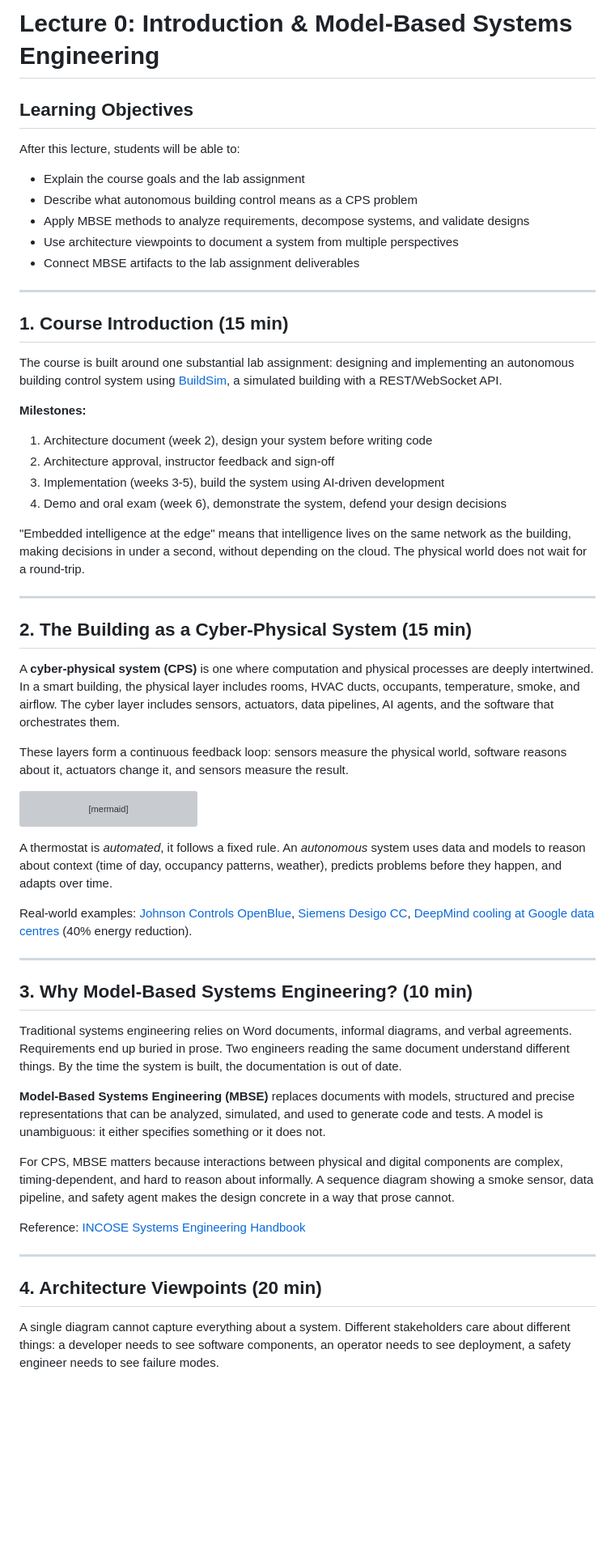
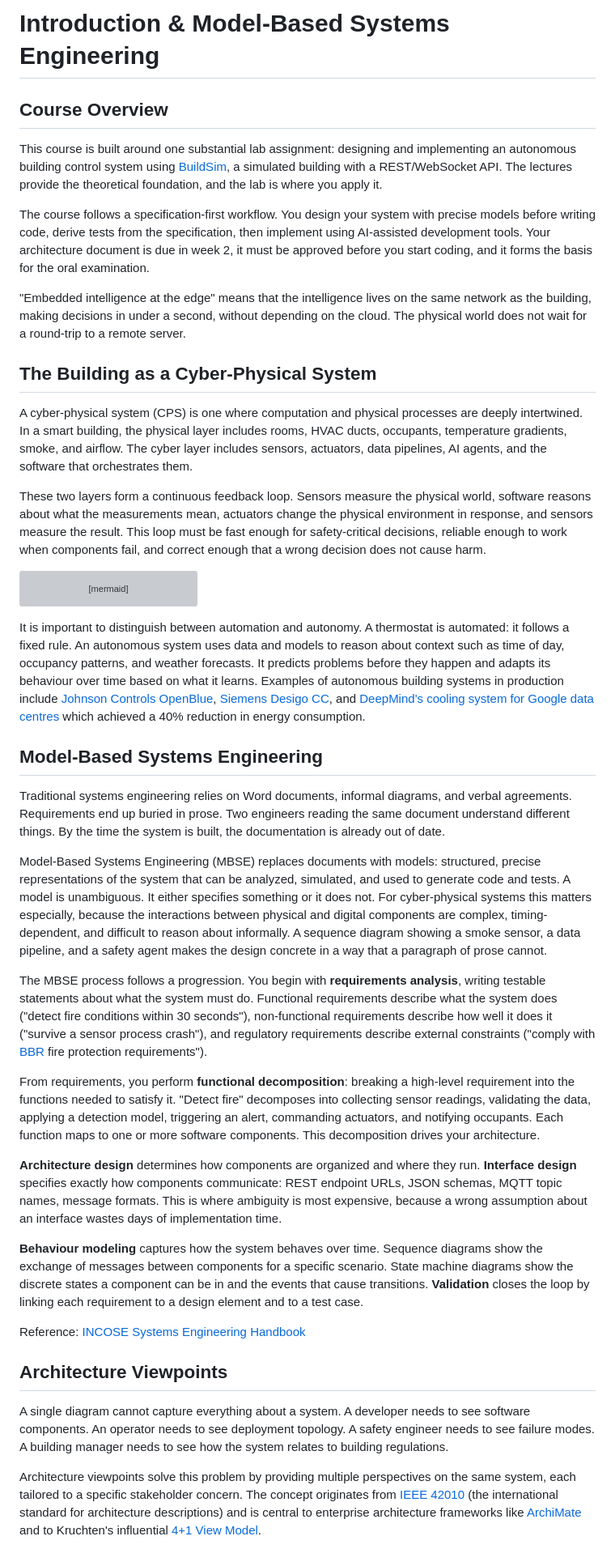
Before and after one commit to eislab-cps/D7065E, a Markdown page: lectures/lecture-0-introduction.md, the part around one of its changes. Shown at 81% size. Rendered like a GitHub page; blank space fills up the shorter version; grey boxes are pictures that could not be loaded.

Commit message:
Rewrite lecture 0 as textbook chapter style

````diff
--- a/lectures/lecture-0-introduction.md
+++ b/lectures/lecture-0-introduction.md
@@ -1,35 +1,18 @@
-# Lecture 0: Introduction & Model-Based Systems Engineering
+# Introduction & Model-Based Systems Engineering
 
-## Learning Objectives
+## Course Overview
 
-After this lecture, students will be able to:
-- Explain the course goals and the lab assignment
-- Describe what autonomous building control means as a CPS problem
-- Apply MBSE methods to analyze requirements, decompose systems, and validate designs
-- Use architecture viewpoints to document a system from multiple perspectives
-- Connect MBSE artifacts to the lab assignment deliverables
+This course is built around one substantial lab assignment: designing and implementing an autonomous building control system using [BuildSim](https://github.com/eislab-cps/D7065E/tree/main/buildingsim), a simulated building with a REST/WebSocket API. The lectures provide the theoretical foundation, and the lab is where you apply it.
 
----
+The course follows a specification-first workflow. You design your system with precise models before writing code, derive tests from the specification, then implement using AI-assisted development tools. Your architecture document is due in week 2, it must be approved before you start coding, and it forms the basis for the oral examination.
 
-## 1. Course Introduction (15 min)
+"Embedded intelligence at the edge" means that the intelligence lives on the same network as the building, making decisions in under a second, without depending on the cloud. The physical world does not wait for a round-trip to a remote server.
 
-The course is built around one substantial lab assignment: designing and implementing an autonomous building control system using [BuildSim](https://github.com/eislab-cps/D7065E/tree/main/buildingsim), a simulated building with a REST/WebSocket API.
+## The Building as a Cyber-Physical System
 
-**Milestones:**
-1. Architecture document (week 2), design your system before writing code
-2. Architecture approval, instructor feedback and sign-off
-3. Implementation (weeks 3-5), build the system using AI-driven development
-4. Demo and oral exam (week 6), demonstrate the system, defend your design decisions
+A cyber-physical system (CPS) is one where computation and physical processes are deeply intertwined. In a smart building, the physical layer includes rooms, HVAC ducts, occupants, temperature gradients, smoke, and airflow. The cyber layer includes sensors, actuators, data pipelines, AI agents, and the software that orchestrates them.
 
-"Embedded intelligence at the edge" means that intelligence lives on the same network as the building, making decisions in under a second, without depending on the cloud. The physical world does not wait for a round-trip.
-
----
-
-## 2. The Building as a Cyber-Physical System (15 min)
-
-A **cyber-physical system (CPS)** is one where computation and physical processes are deeply intertwined. In a smart building, the physical layer includes rooms, HVAC ducts, occupants, temperature, smoke, and airflow. The cyber layer includes sensors, actuators, data pipelines, AI agents, and the software that orchestrates them.
-
-These layers form a continuous feedback loop: sensors measure the physical world, software reasons about it, actuators change it, and sensors measure the result.
+These two layers form a continuous feedback loop. Sensors measure the physical world, software reasons about what the measurements mean, actuators change the physical environment in response, and sensors measure the result. This loop must be fast enough for safety-critical decisions, reliable enough to work when components fail, and correct enough that a wrong decision does not cause harm.
 
 ```mermaid
 graph LR
@@ -52,25 +35,27 @@ graph LR
     P1 -->|affects| P3
 ```
 
-A thermostat is *automated*, it follows a fixed rule. An *autonomous* system uses data and models to reason about context (time of day, occupancy patterns, weather), predicts problems before they happen, and adapts over time.
+It is important to distinguish between automation and autonomy. A thermostat is automated: it follows a fixed rule. An autonomous system uses data and models to reason about context such as time of day, occupancy patterns, and weather forecasts. It predicts problems before they happen and adapts its behaviour over time based on what it learns. Examples of autonomous building systems in production include [Johnson Controls OpenBlue](https://www.johnsoncontrols.com/openblue), [Siemens Desigo CC](https://www.siemens.com/global/en/products/buildings/products/hvac-control-products/desigo-cc.html), and [DeepMind's cooling system for Google data centres](https://deepmind.google/discover/blog/deepmind-ai-reduces-google-data-centre-cooling-bill-by-40/) which achieved a 40% reduction in energy consumption.
 
-Real-world examples: [Johnson Controls OpenBlue](https://www.johnsoncontrols.com/openblue), [Siemens Desigo CC](https://www.siemens.com/global/en/products/buildings/products/hvac-control-products/desigo-cc.html), [DeepMind cooling at Google data centres](https://deepmind.google/discover/blog/deepmind-ai-reduces-google-data-centre-cooling-bill-by-40/) (40% energy reduction).
+## Model-Based Systems Engineering
 
----
+Traditional systems engineering relies on Word documents, informal diagrams, and verbal agreements. Requirements end up buried in prose. Two engineers reading the same document understand different things. By the time the system is built, the documentation is already out of date.
 
-## 3. Why Model-Based Systems Engineering? (10 min)
+Model-Based Systems Engineering (MBSE) replaces documents with models: structured, precise representations of the system that can be analyzed, simulated, and used to generate code and tests. A model is unambiguous. It either specifies something or it does not. For cyber-physical systems this matters especially, because the interactions between physical and digital components are complex, timing-dependent, and difficult to reason about informally. A sequence diagram showing a smoke sensor, a data pipeline, and a safety agent makes the design concrete in a way that a paragraph of prose cannot.
 
-Traditional systems engineering relies on Word documents, informal diagrams, and verbal agreements. Requirements end up buried in prose. Two engineers reading the same document understand different things. By the time the system is built, the documentation is out of date.
+The MBSE process follows a progression. You begin with **requirements analysis**, writing testable statements about what the system must do. Functional requirements describe what the system does ("detect fire conditions within 30 seconds"), non-functional requirements describe how well it does it ("survive a sensor process crash"), and regulatory requirements describe external constraints ("comply with [BBR](https://www.boverket.se/sv/lag--ratt/författningssamling/gallande/bbr---bfs-20116/) fire protection requirements").
 
-**Model-Based Systems Engineering (MBSE)** replaces documents with models, structured and precise representations that can be analyzed, simulated, and used to generate code and tests. A model is unambiguous: it either specifies something or it does not.
+From requirements, you perform **functional decomposition**: breaking a high-level requirement into the functions needed to satisfy it. "Detect fire" decomposes into collecting sensor readings, validating the data, applying a detection model, triggering an alert, commanding actuators, and notifying occupants. Each function maps to one or more software components. This decomposition drives your architecture.
 
-For CPS, MBSE matters because interactions between physical and digital components are complex, timing-dependent, and hard to reason about informally. A sequence diagram showing a smoke sensor, data pipeline, and safety agent makes the design concrete in a way that prose cannot.
+**Architecture design** determines how components are organized and where they run. **Interface design** specifies exactly how components communicate: REST endpoint URLs, JSON schemas, MQTT topic names, message formats. This is where ambiguity is most expensive, because a wrong assumption about an interface wastes days of implementation time.
+
+**Behaviour modeling** captures how the system behaves over time. Sequence diagrams show the exchange of messages between components for a specific scenario. State machine diagrams show the discrete states a component can be in and the events that cause transitions. **Validation** closes the loop by linking each requirement to a design element and to a test case.
 
 Reference: [INCOSE Systems Engineering Handbook](https://www.incose.org/products-and-publications/se-handbook)
 
----
+## Architecture Viewpoints
 
-## 4. Architecture Viewpoints (20 min)
+A single diagram cannot capture everything about a system. A developer needs to see software components. An operator needs to see deployment topology. A safety engineer needs to see failure modes. A building manager needs to see how the system relates to building regulations.
 
-A single diagram cannot capture everything about a system. Different stakeholders care about different things: a developer needs to see software components, an operator needs to see deployment, a safety engineer needs to see failure modes.
+Architecture viewpoints solve this problem by providing multiple perspectives on the same system, each tailored to a specific stakeholder concern. The concept originates from [IEEE 42010](https://en.wikipedia.org/wiki/ISO/IEC/IEEE_42010) (the international standard for architecture descriptions) and is central to enterprise architecture frameworks like [ArchiMate](https://pubs.opengroup.org/architecture/archimate3-doc/) and to Kruchten's influential [4+1 View Model](https://www.cs.ubc.ca/~gregor/teaching/papers/4+1view-architecture.pdf).
 
````
Also changed, not shown: other parts of lectures/lecture-0-introduction.md (+49 -94 lines).
